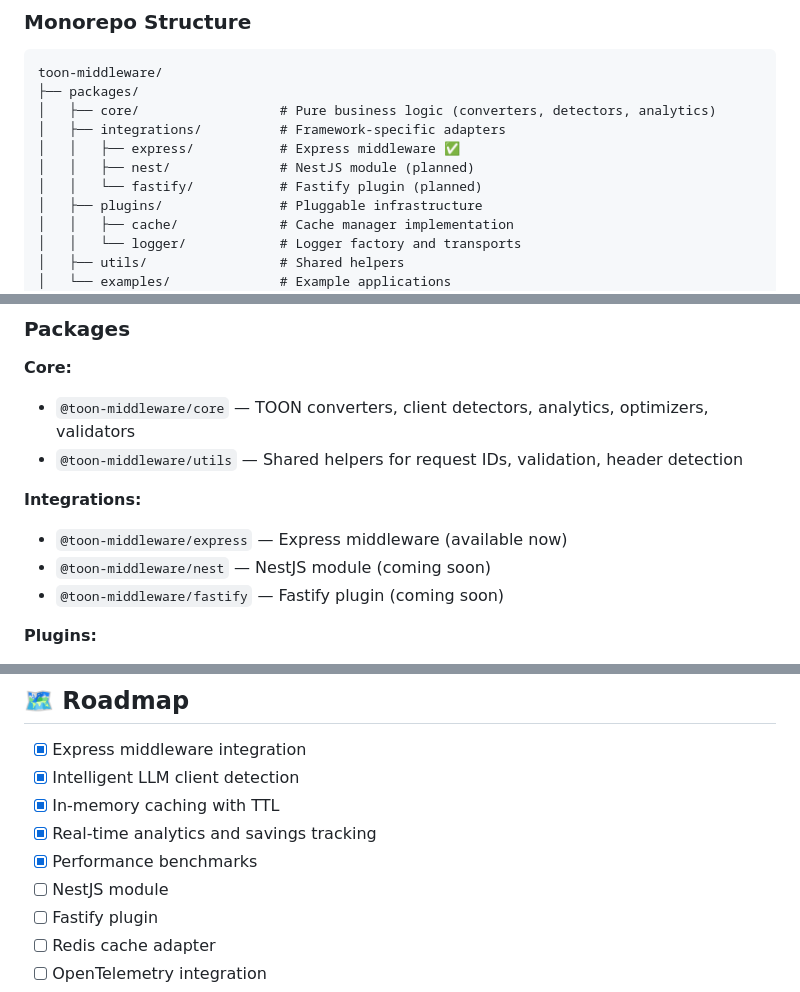
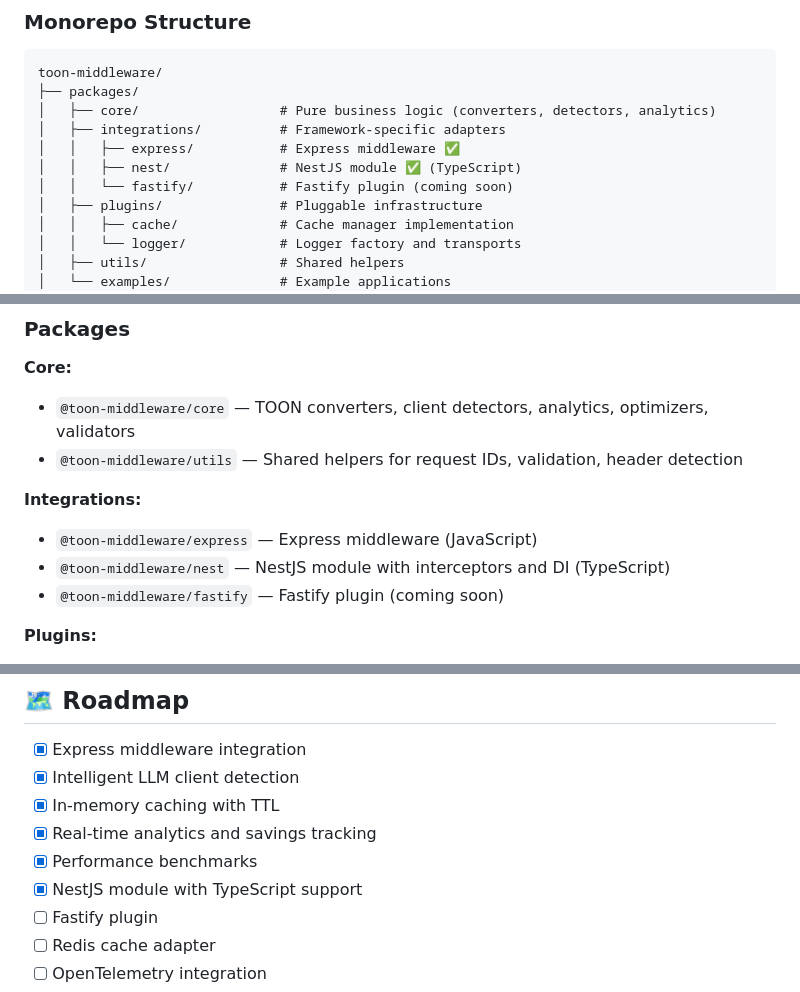
Before and after one commit to hwclass/toon-middleware, a Markdown page: README.md, 3 parts joined by grey strips. Rendered like a GitHub page.

```diff
--- a/README.md
+++ b/README.md
@@ -362,8 +493,8 @@ toon-middleware/
 │   ├── core/                  # Pure business logic (converters, detectors, analytics)
 │   ├── integrations/          # Framework-specific adapters
 │   │   ├── express/           # Express middleware ✅
-│   │   ├── nest/              # NestJS module (planned)
-│   │   └── fastify/           # Fastify plugin (planned)
+│   │   ├── nest/              # NestJS module ✅ (TypeScript)
+│   │   └── fastify/           # Fastify plugin (coming soon)
 │   ├── plugins/               # Pluggable infrastructure
 │   │   ├── cache/             # Cache manager implementation
 │   │   └── logger/            # Logger factory and transports
@@ -380,8 +511,8 @@ toon-middleware/
 - `@toon-middleware/utils` — Shared helpers for request IDs, validation, header detection
 
 **Integrations:**
-- `@toon-middleware/express` — Express middleware (available now)
-- `@toon-middleware/nest` — NestJS module (coming soon)
+- `@toon-middleware/express` — Express middleware (JavaScript)
+- `@toon-middleware/nest` — NestJS module with interceptors and DI (TypeScript)
 - `@toon-middleware/fastify` — Fastify plugin (coming soon)
 
 **Plugins:**
@@ -469,7 +600,7 @@ pnpm benchmark
 - [x] In-memory caching with TTL
 - [x] Real-time analytics and savings tracking
 - [x] Performance benchmarks
-- [ ] NestJS module
+- [x] NestJS module with TypeScript support
 - [ ] Fastify plugin
 - [ ] Redis cache adapter
 - [ ] OpenTelemetry integration
```
Also changed, not shown: other parts of README.md (+133 -2 lines).
